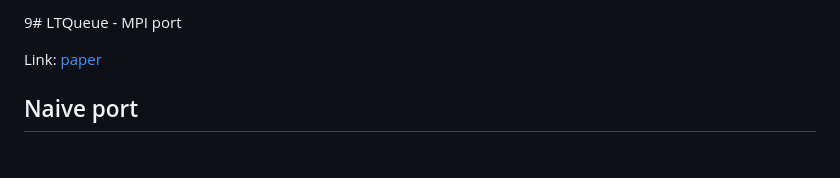
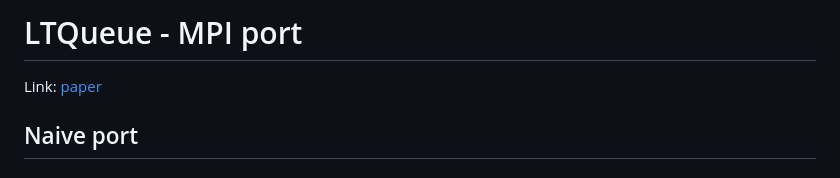
Before and after one commit to Huy-DNA/MPiSC, a Markdown page: code/ltqueue/README.md, the part around the change. GitHub-like rendering.

```diff
--- a/code/ltqueue/README.md
+++ b/code/ltqueue/README.md
@@ -1,4 +1,4 @@
-9# LTQueue - MPI port
+# LTQueue - MPI port
 
 Link: [paper](/refs/LTQueue/README.md)
 
```
